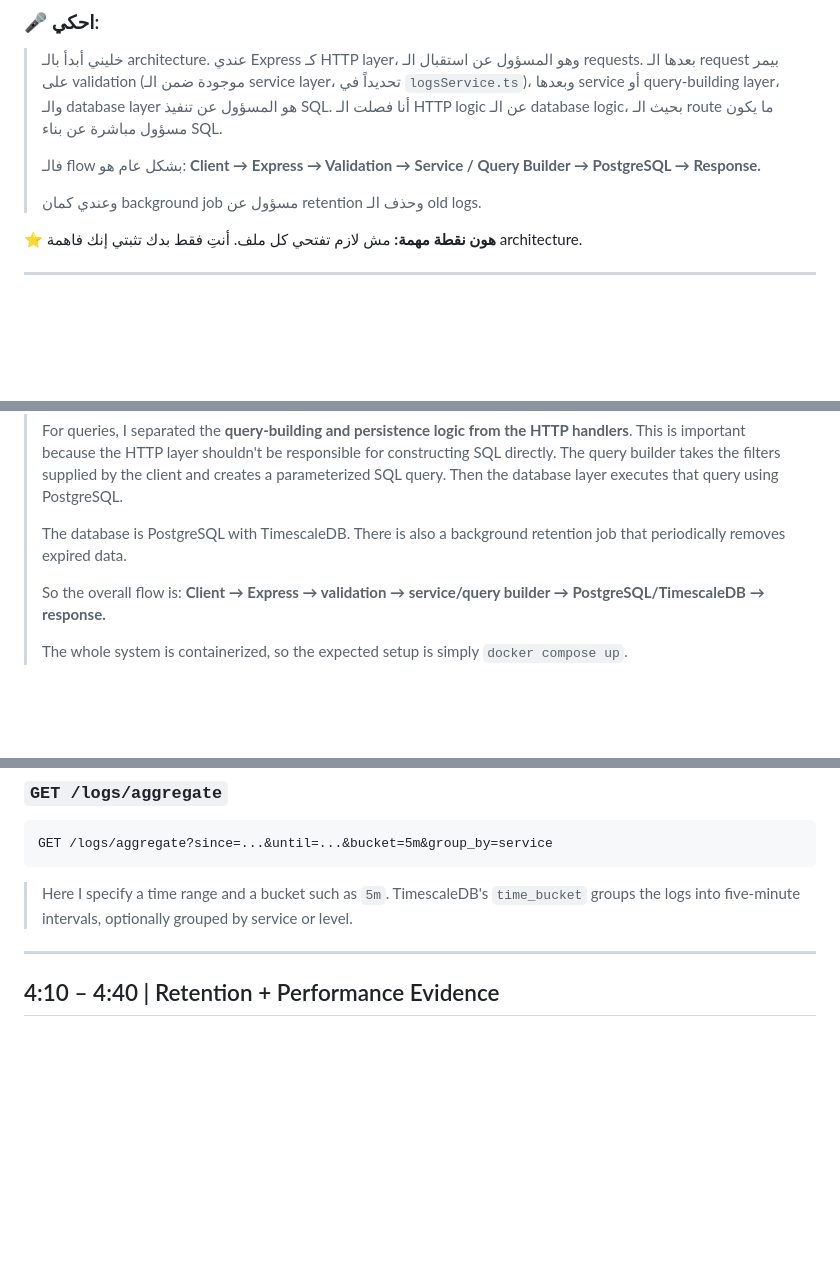
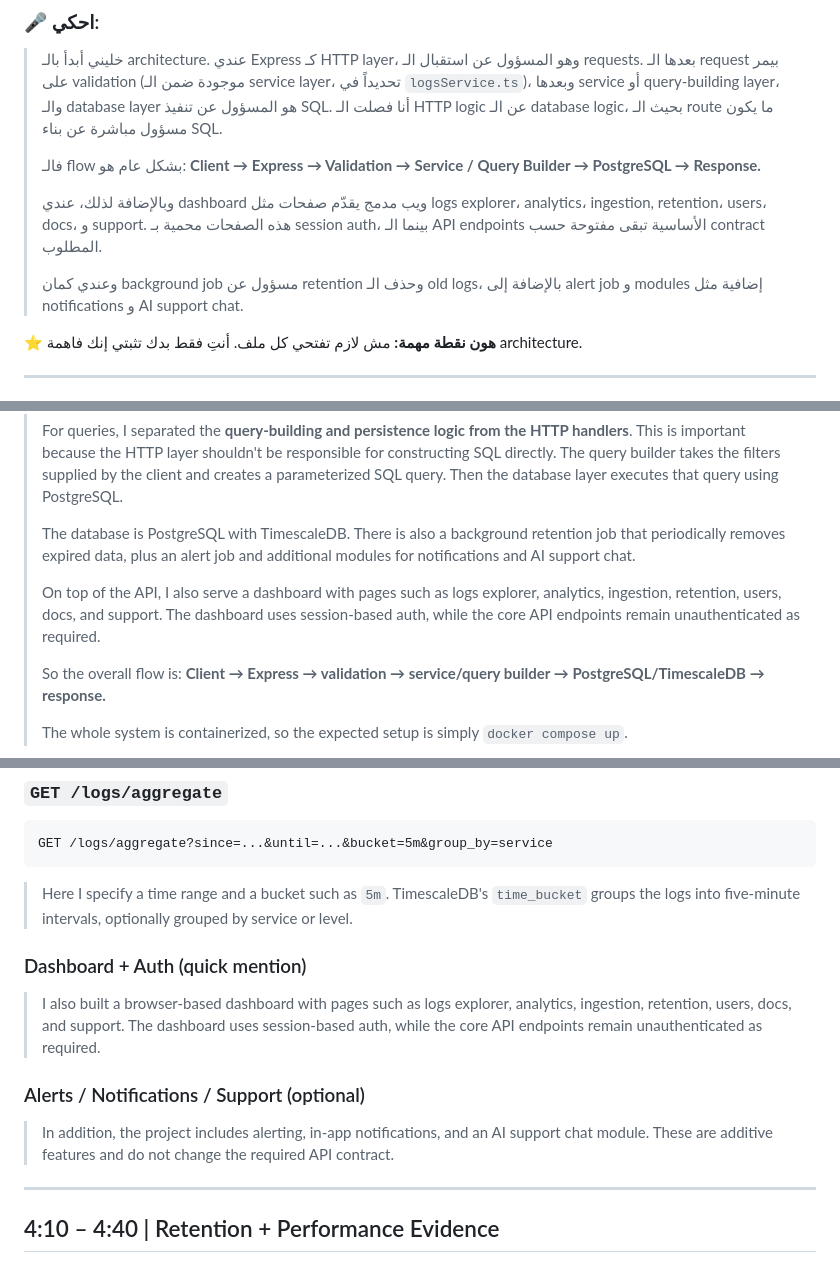
Before and after one commit to Israa-e/log-service, a Markdown page: docs/video-script.md, 3 parts joined by grey strips. Rendered like a GitHub page; blank space fills up the shorter version.

```diff
--- a/docs/video-script.md
+++ b/docs/video-script.md
@@ -68,7 +76,12 @@ app.get('/logs/aggregate', ...)
 > فالـ flow بشكل عام هو:
 > **Client → Express → Validation → Service / Query Builder → PostgreSQL → Response.**
 >
-> وعندي كمان background job مسؤول عن retention وحذف الـ old logs.
+> وبالإضافة لذلك، عندي dashboard ويب مدمج يقدّم صفحات مثل logs explorer، analytics، ingestion,
+> retention، users، docs، و support. هذه الصفحات محمية بـ session auth، بينما الـ API endpoints
+> الأساسية تبقى مفتوحة حسب contract المطلوب.
+>
+> وعندي كمان background job مسؤول عن retention وحذف الـ old logs، بالإضافة إلى alert job
+> و modules إضافية مثل notifications و AI support chat.
 
 **⭐ هون نقطة مهمة:** مش لازم تفتحي كل ملف. أنتِ فقط بدك تثبتي إنك فاهمة architecture.
 
@@ -415,7 +433,12 @@ docker stats
 > parameterized SQL query. Then the database layer executes that query using PostgreSQL.
 >
 > The database is PostgreSQL with TimescaleDB. There is also a background retention job that
-> periodically removes expired data.
+> periodically removes expired data, plus an alert job and additional modules for
+> notifications and AI support chat.
+>
+> On top of the API, I also serve a dashboard with pages such as logs explorer, analytics,
+> ingestion, retention, users, docs, and support. The dashboard uses session-based auth,
+> while the core API endpoints remain unauthenticated as required.
 >
 > So the overall flow is:
 > **Client → Express → validation → service/query builder → PostgreSQL/TimescaleDB → response.**
@@ -552,6 +575,15 @@ GET /logs/aggregate?since=...&until=...&bucket=5m&group_by=service
 > Here I specify a time range and a bucket such as `5m`. TimescaleDB's `time_bucket` groups
 > the logs into five-minute intervals, optionally grouped by service or level.
 
+### Dashboard + Auth (quick mention)
+> I also built a browser-based dashboard with pages such as logs explorer, analytics,
+> ingestion, retention, users, docs, and support. The dashboard uses session-based auth,
+> while the core API endpoints remain unauthenticated as required.
+
+### Alerts / Notifications / Support (optional)
+> In addition, the project includes alerting, in-app notifications, and an AI support chat
+> module. These are additive features and do not change the required API contract.
+
 ---
 
 ## 4:10 – 4:40 | Retention + Performance Evidence
```
Also changed, not shown: other parts of docs/video-script.md (+26 -13 lines).
